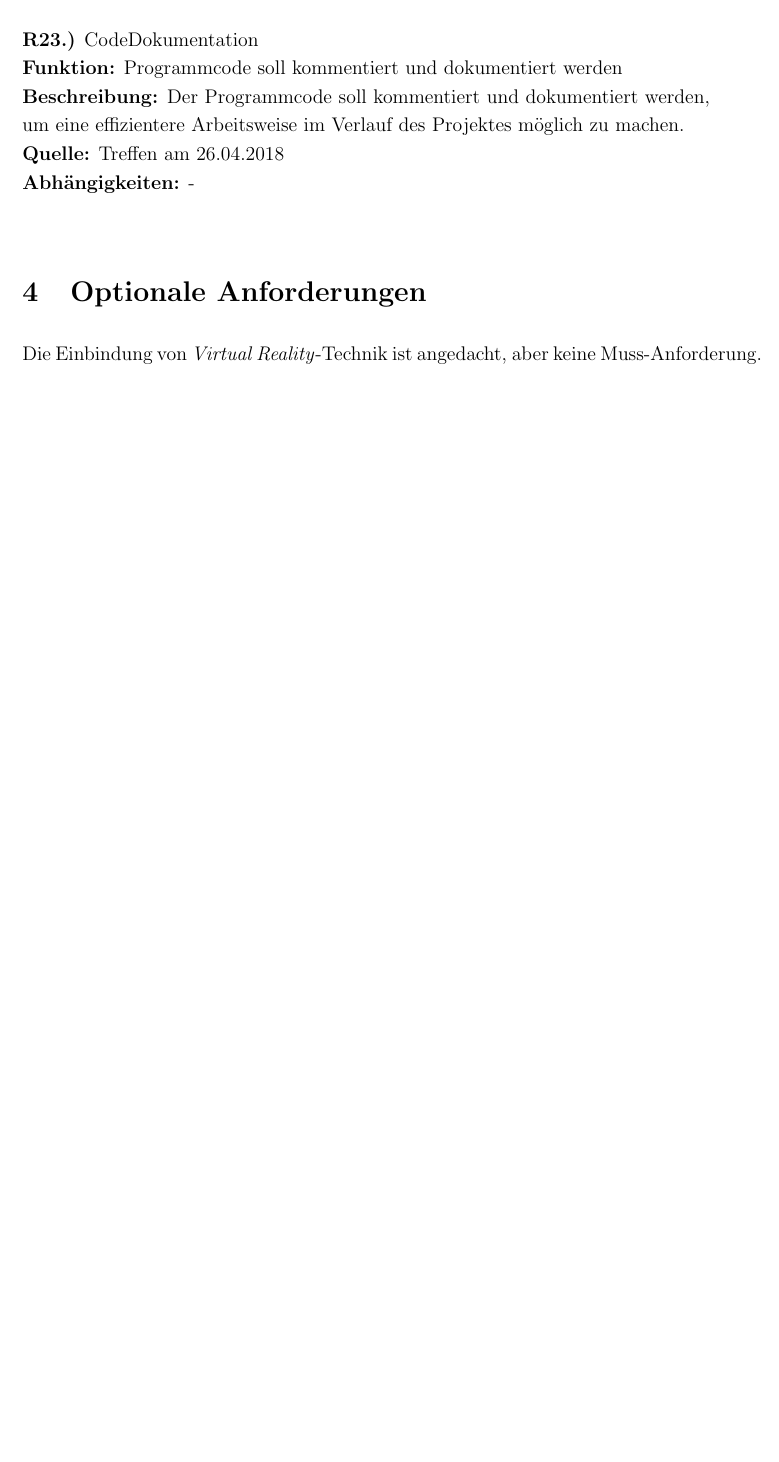
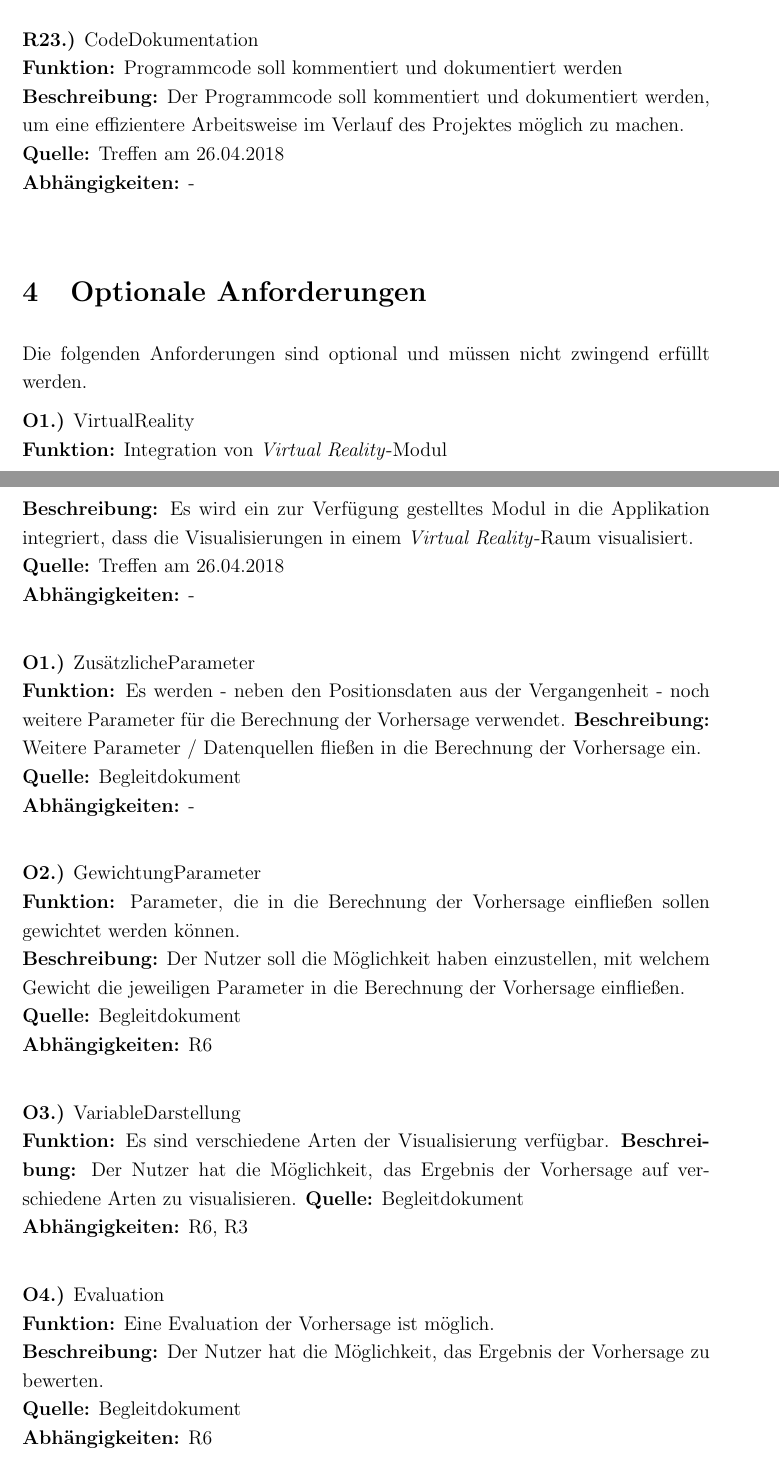
Before and after one commit to xnhp/swp-positionprediction, a LaTeX document (Dokumentation/SRS.tex): part of page 14 of 19 before the commit and two parts of pages 14 and 15 of 21 after it, the two joined at a grey line, cut so that both start at the same text, the shorter picture padded with empty space. Compiled offline with pdfLaTeX.

Commit message:
added optional requirements

```diff
--- a/Dokumentation/SRS.tex
+++ b/Dokumentation/SRS.tex
@@ -399,4 +399,34 @@ Der Nutzer hat grundliegende Erfahrung in der Interpretation von Visualisierunge
 
  \section{Optionale Anforderungen} \label{optionale_anforderungen}
 
-Die Einbindung von \textit{Virtual Reality}-Technik ist angedacht, aber keine Muss-Anforderung.
+ Die folgenden Anforderungen sind optional und müssen nicht zwingend erfüllt werden.
+
+\textbf{O1.)} VirtualReality \\
+\textbf{Funktion:} Integration von \textit{Virtual Reality}-Modul \\
+\textbf{Beschreibung:} Es wird ein zur Verfügung gestelltes Modul in die Applikation integriert, dass die Visualisierungen in einem \textit{Virtual Reality}-Raum visualisiert. \\
+\textbf{Quelle:} Treffen am 26.04.2018 \\
+\textbf{Abhängigkeiten:} - \\
+
+\textbf{O1.)} ZusätzlicheParameter \\
+\textbf{Funktion:} Es werden - neben den Positionsdaten aus der Vergangenheit - noch weitere Parameter für die Berechnung der Vorhersage verwendet.
+\textbf{Beschreibung:} Weitere Parameter / Datenquellen fließen in die Berechnung der Vorhersage ein. \\
+\textbf{Quelle:} Begleitdokument \\
+\textbf{Abhängigkeiten:} - \\
+
+\textbf{O2.)} GewichtungParameter \\
+\textbf{Funktion:} Parameter, die in die Berechnung der Vorhersage einfließen sollen gewichtet werden können. \\
+\textbf{Beschreibung:} Der Nutzer soll die Möglichkeit haben einzustellen, mit welchem Gewicht die jeweiligen Parameter in die Berechnung der Vorhersage einfließen.\\
+\textbf{Quelle:} Begleitdokument \\
+\textbf{Abhängigkeiten:} R6 \\
+
+\textbf{O3.)} VariableDarstellung \\
+\textbf{Funktion:} Es sind verschiedene Arten der Visualisierung verfügbar.
+\textbf{Beschreibung:} Der Nutzer hat die Möglichkeit, das Ergebnis der Vorhersage auf verschiedene Arten zu visualisieren.
+\textbf{Quelle:} Begleitdokument \\
+\textbf{Abhängigkeiten:} R6, R3 \\
+
+\textbf{O4.)} Evaluation \\
+\textbf{Funktion:} Eine Evaluation der Vorhersage ist möglich. \\
+\textbf{Beschreibung:} Der Nutzer hat die Möglichkeit, das Ergebnis der Vorhersage zu bewerten. \\
+\textbf{Quelle:} Begleitdokument \\
+\textbf{Abhängigkeiten:} R6 \\
```
Also changed, not shown: Dokumentation/SRS.tex (19 more changed lines).
